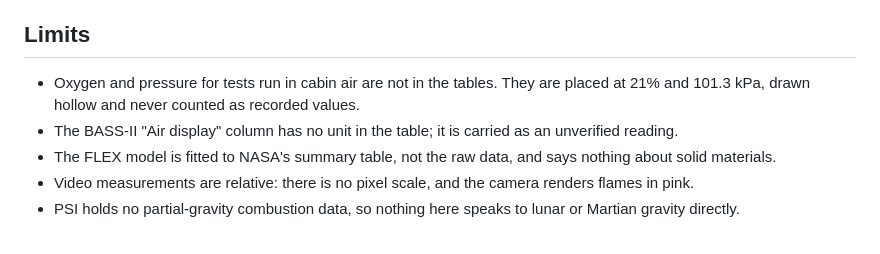
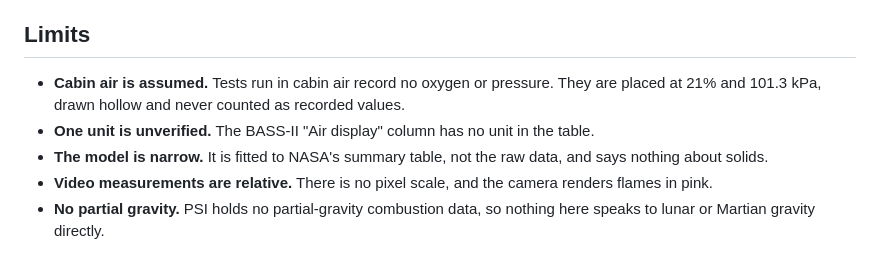
Before and after one commit to Alehcs/fire-evidence-map, a Markdown page: README.md, the part around one of its changes. GitHub-like rendering.

```diff
--- a/README.md
+++ b/README.md
@@ -79,10 +126,11 @@ Python needs `numpy`, `scikit-learn` and `opencv-python`; the video step also ne
 
 ## Limits
 
-- Oxygen and pressure for tests run in cabin air are not in the tables. They are placed at 21% and 101.3 kPa,
-  drawn hollow and never counted as recorded values.
-- The BASS-II "Air display" column has no unit in the table; it is carried as an unverified reading.
-- The FLEX model is fitted to NASA's summary table, not the raw data, and says nothing about solid materials.
-- Video measurements are relative: there is no pixel scale, and the camera renders flames in pink.
-- PSI holds no partial-gravity combustion data, so nothing here speaks to lunar or Martian gravity directly.
+- **Cabin air is assumed.** Tests run in cabin air record no oxygen or pressure. They are placed at 21% and
+  101.3 kPa, drawn hollow and never counted as recorded values.
+- **One unit is unverified.** The BASS-II "Air display" column has no unit in the table.
+- **The model is narrow.** It is fitted to NASA's summary table, not the raw data, and says nothing about solids.
+- **Video measurements are relative.** There is no pixel scale, and the camera renders flames in pink.
+- **No partial gravity.** PSI holds no partial-gravity combustion data, so nothing here speaks to lunar or
+  Martian gravity directly.
 
```
Also changed, not shown: other parts of README.md (+103 -50 lines), docs/evidence-map.jpg (added), docs/flammability.jpg (added), docs/hero.jpg (added), docs/investigations.jpg (added), 4 other files.
